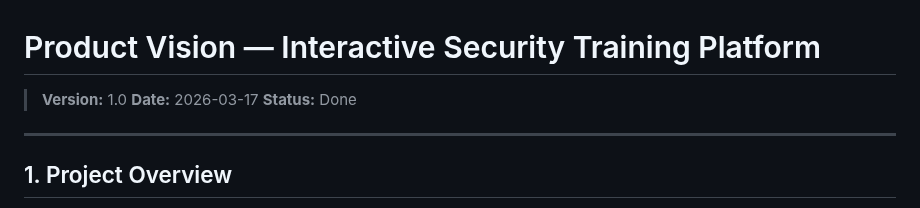
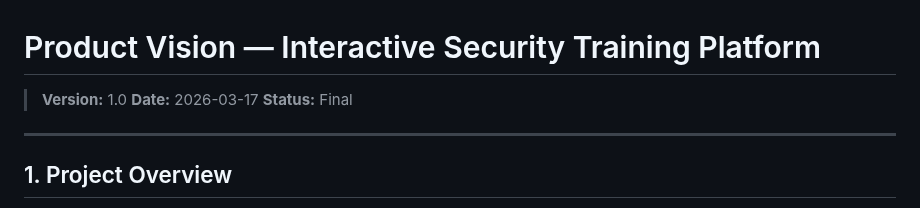
Before and after one commit to PM4-ISTP/PM4-IT24aWIN-ISTP, a Markdown page: docs/Final_Vision_Doc.md, the part around the change. Drawn GitHub-style.

Commit message:
Product vision: fix metadata

```diff
--- a/docs/Final_Vision_Doc.md
+++ b/docs/Final_Vision_Doc.md
@@ -2,7 +2,7 @@
 
 > **Version:** 1.0
 > **Date:** 2026-03-17
-> **Status:** Done
+> **Status:** Final
 
 ---
 
```
